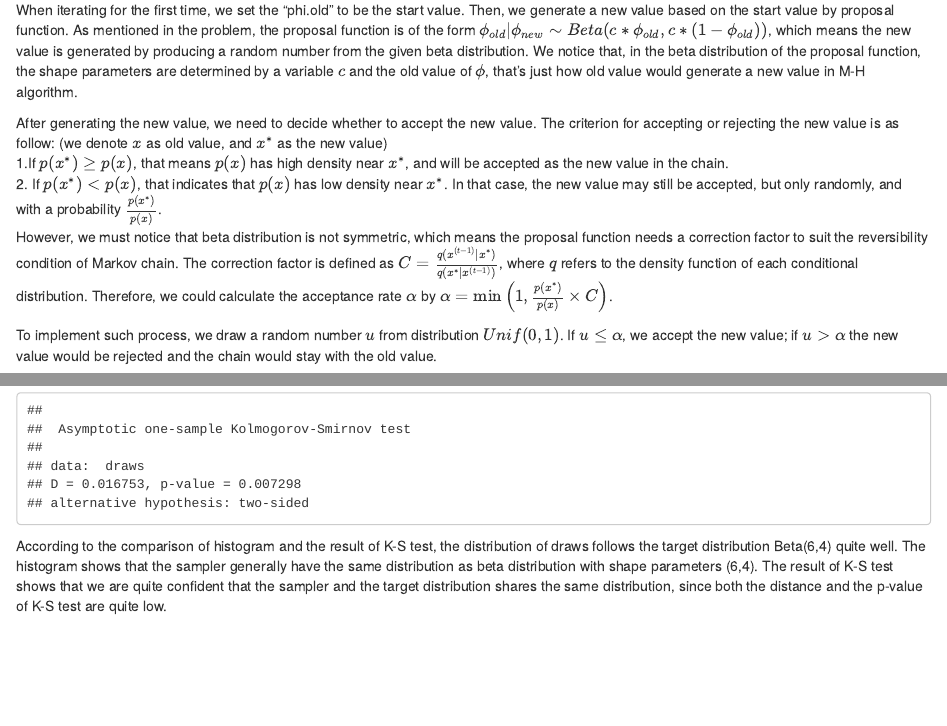
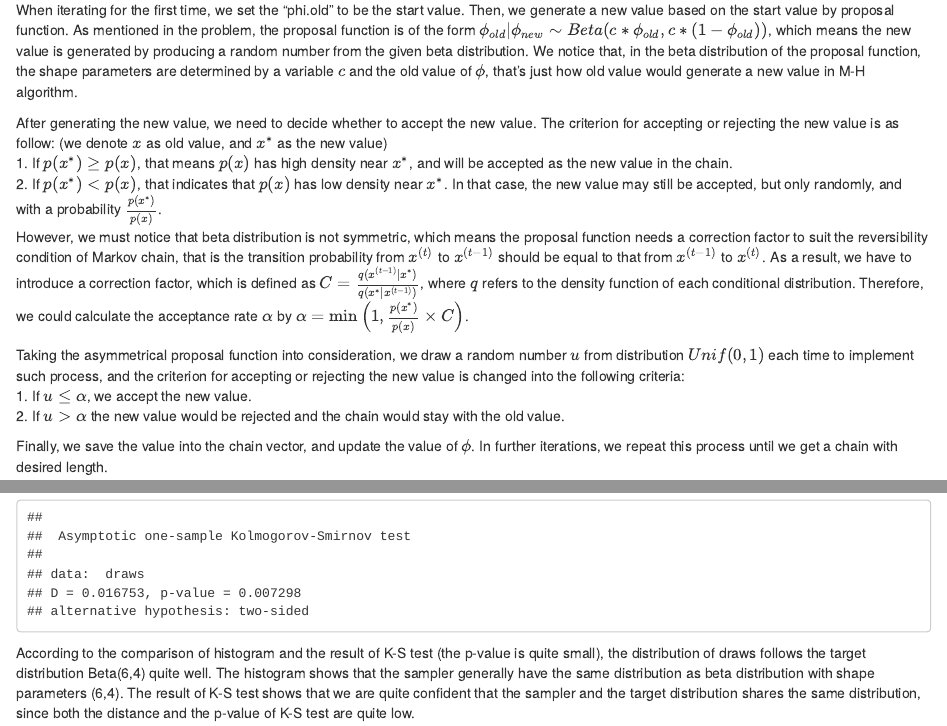
Before and after one commit to HanyangPeng12/Final-Project, an R Markdown document (Final project_Metropolis Hasting.Rmd): the page in a window 1100 px wide, from 880 px down, and a second part further down, joined at a grey line. Rendered offline with R 4.5, knitr and Pandoc, with nearby package versions; code that draws random numbers runs with fixed seeds of ours.

Commit message:
small changes to project 1

````diff
--- a/Final project_Metropolis Hasting.Rmd
+++ b/Final project_Metropolis Hasting.Rmd
@@ -46,11 +46,13 @@ In the function, we use "phi.old" to save the old value of the chain, use "phi.n
 When iterating for the first time, we set the "phi.old" to be the start value. Then, we generate a new value based on the start value by proposal function. As mentioned in the problem, the proposal function is of the form $\phi_{old}| \phi_{new} \sim  Beta(c*\phi_{old},c*(1-\phi_{old}))$, which means the new value is generated by producing a random number from the given beta distribution. We notice that, in the beta distribution of the proposal function, the shape parameters are determined by a variable $c$ and the old value of $\phi$, that's just how old value would generate a new value in M-H algorithm.
 
 After generating the new value, we need to decide whether to accept the new value. The criterion for accepting or rejecting the new value is as follow: (we denote $x$ as old value, and $x^*$ as the new value)
-1.If $p(x^*) \geq p(x)$, that means $p(x)$ has high density near $x^*$, and will be accepted as the new value in the chain.
+1. If $p(x^*) \geq p(x)$, that means $p(x)$ has high density near $x^*$, and will be accepted as the new value in the chain.
 2. If $p(x^*) < p(x)$, that indicates that $p(x)$ has low density near $x^*$. In that case, the new value may still be accepted, but only randomly, and with a probability $\frac{p(x^*)}{p(x)}$.
-However, we must notice that beta distribution is not symmetric, which means the proposal function needs a correction factor to suit the reversibility condition of Markov chain. The correction factor is defined as $C=\frac{q(x^{(t-1)} | x^*) }{q(x^* | x^{(t-1)})}$, where $q$ refers to the density function of each conditional distribution. Therefore, we could calculate the acceptance rate $\alpha$ by $\alpha = \text{min} \left (1,\frac{p(x^*)}{p(x)} \times C\right)$.
+However, we must notice that beta distribution is not symmetric, which means the proposal function needs a correction factor to suit the reversibility condition of Markov chain, that is the transition probability from $x^{(t)}$ to $x^{(t-1)}$ should be equal to that from $x^{(t-1)}$ to $x^{(t)}$. As a result, we have to introduce a correction factor, which is defined as $C=\frac{q(x^{(t-1)} | x^*) }{q(x^* | x^{(t-1)})}$, where $q$ refers to the density function of each conditional distribution. Therefore, we could calculate the acceptance rate $\alpha$ by $\alpha = \text{min} \left (1,\frac{p(x^*)}{p(x)} \times C\right)$.
 
-To implement such process, we draw a random number $u$ from distribution $Unif(0,1)$. If $u \leq \alpha$, we accept the new value; if $u>\alpha$ the new value would be rejected and the chain would stay with the old value.
+Taking the asymmetrical proposal function into consideration, we draw a random number $u$ from distribution $Unif(0,1)$ each time to implement such process, and the criterion for accepting or rejecting the new value is changed into the following criteria:
+1. If $u \leq \alpha$, we accept the new value.
+2. If $u>\alpha$ the new value would be rejected and the chain would stay with the old value.
 
 Finally, we save the value into the chain vector, and update the value of $\phi$. In further iterations, we repeat this process until we get a chain with desired length.
 
@@ -75,7 +77,7 @@ lines(x,dbeta(x,6,4),col="red")
 ks.test(draws,"pbeta",6,4)
 ```
 
-According to the comparison of histogram and the result of K-S test, the distribution of draws follows the target distribution Beta(6,4) quite well. The histogram shows that the sampler generally have the same distribution as beta distribution with shape parameters (6,4). The result of K-S test shows that we are quite confident that the sampler and the target distribution shares the same distribution, since both the distance and the p-value of K-S test are quite low.
+According to the comparison of histogram and the result of K-S test (the p-value is quite small), the distribution of draws follows the target distribution Beta(6,4) quite well. The histogram shows that the sampler generally have the same distribution as beta distribution with shape parameters (6,4). The result of K-S test shows that we are quite confident that the sampler and the target distribution shares the same distribution, since both the distance and the p-value of K-S test are quite low.
 
 Therefore, we can conclude that the sampler could simulate the target distribution quite accurately.
 
````
